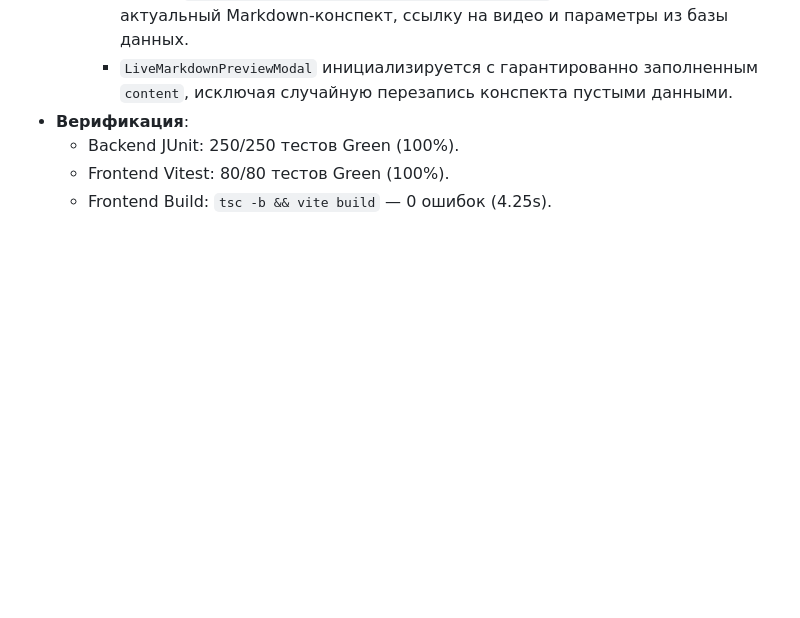
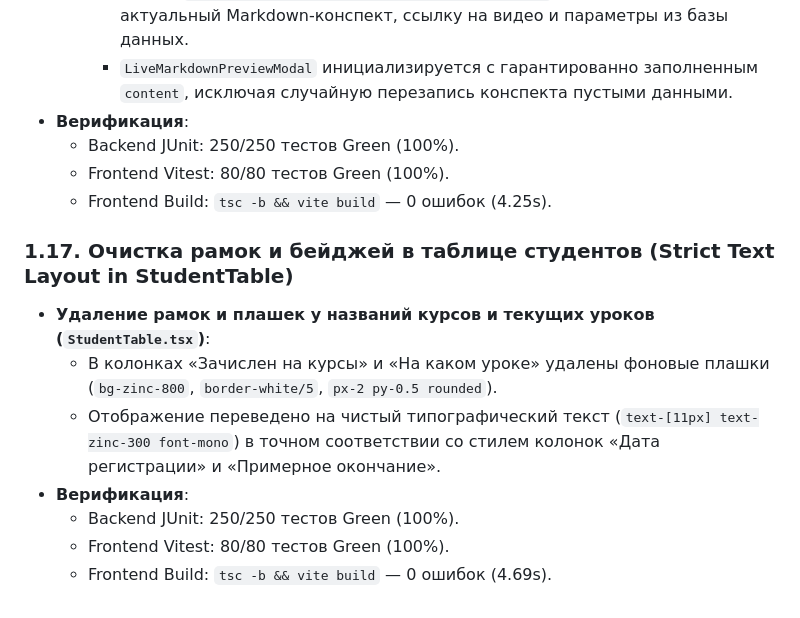
Before and after one commit to MrSgemaSeny/Second-Brain, a Markdown page: journal/2026-09-02/mrdevcourses.md, the part around the change. GitHub-like rendering; blank space fills up the shorter version.

Commit message:
docs(journal): record 1.17 clean text styling in StudentTable

```diff
--- a/journal/2026-09-02/mrdevcourses.md
+++ b/journal/2026-09-02/mrdevcourses.md
@@ -250,3 +250,13 @@
   - Backend JUnit: 250/250 тестов Green (100%).
   - Frontend Vitest: 80/80 тестов Green (100%).
   - Frontend Build: `tsc -b && vite build` — 0 ошибок (4.25s).
+
+### 1.17. Очистка рамок и бейджей в таблице студентов (Strict Text Layout in StudentTable)
+
+- **Удаление рамок и плашек у названий курсов и текущих уроков (`StudentTable.tsx`)**:
+  - В колонках «Зачислен на курсы» и «На каком уроке» удалены фоновые плашки (`bg-zinc-800`, `border-white/5`, `px-2 py-0.5 rounded`).
+  - Отображение переведено на чистый типографический текст (`text-[11px] text-zinc-300 font-mono`) в точном соответствии со стилем колонок «Дата регистрации» и «Примерное окончание».
+- **Верификация**:
+  - Backend JUnit: 250/250 тестов Green (100%).
+  - Frontend Vitest: 80/80 тестов Green (100%).
+  - Frontend Build: `tsc -b && vite build` — 0 ошибок (4.69s).
```
